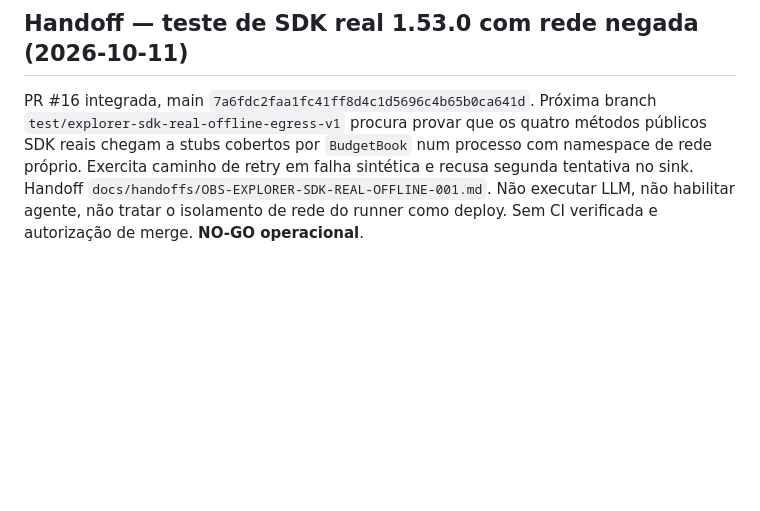
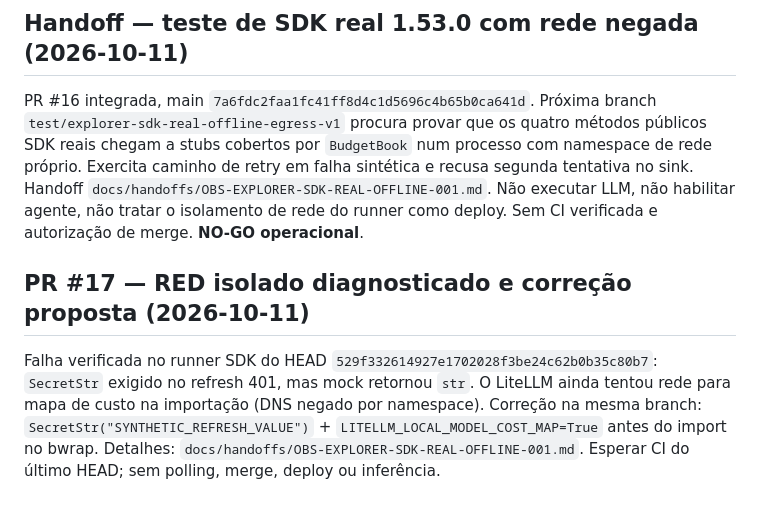
Before and after one commit to OARANHA/observatorio-agents-openhands, a Markdown page: MEMORY.md, the part around the change. Drawn GitHub-style; blank space fills up the shorter version.

Commit message:
docs(canary): preserve SDK RED root cause and offline correction

```diff
--- a/MEMORY.md
+++ b/MEMORY.md
@@ -142,3 +142,14 @@ no sink. Handoff `docs/handoffs/OBS-EXPLORER-SDK-REAL-OFFLINE-001.md`.
 Não executar LLM, não habilitar agente, não tratar o isolamento de rede
 do runner como deploy. Sem CI verificada e autorização de merge.
 **NO-GO operacional**.
+
+## PR #17 — RED isolado diagnosticado e correção proposta (2026-10-11)
+
+Falha verificada no runner SDK do HEAD `529f332614927e1702028f3be24c62b0b35c80b7`:
+`SecretStr` exigido no refresh 401, mas mock retornou `str`.
+O LiteLLM ainda tentou rede para mapa de custo na importação (DNS
+negado por namespace). Correção na mesma branch:
+`SecretStr("SYNTHETIC_REFRESH_VALUE")` +
+`LITELLM_LOCAL_MODEL_COST_MAP=True` antes do import no bwrap.
+Detalhes: `docs/handoffs/OBS-EXPLORER-SDK-REAL-OFFLINE-001.md`.
+Esperar CI do último HEAD; sem polling, merge, deploy ou inferência.
```
